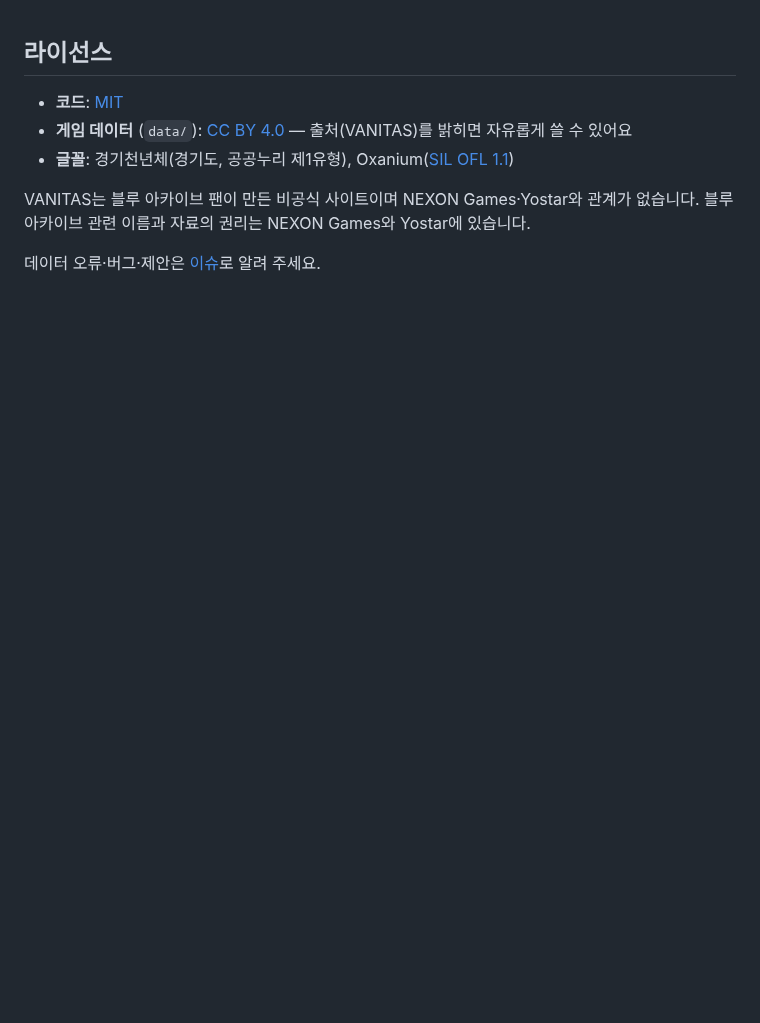
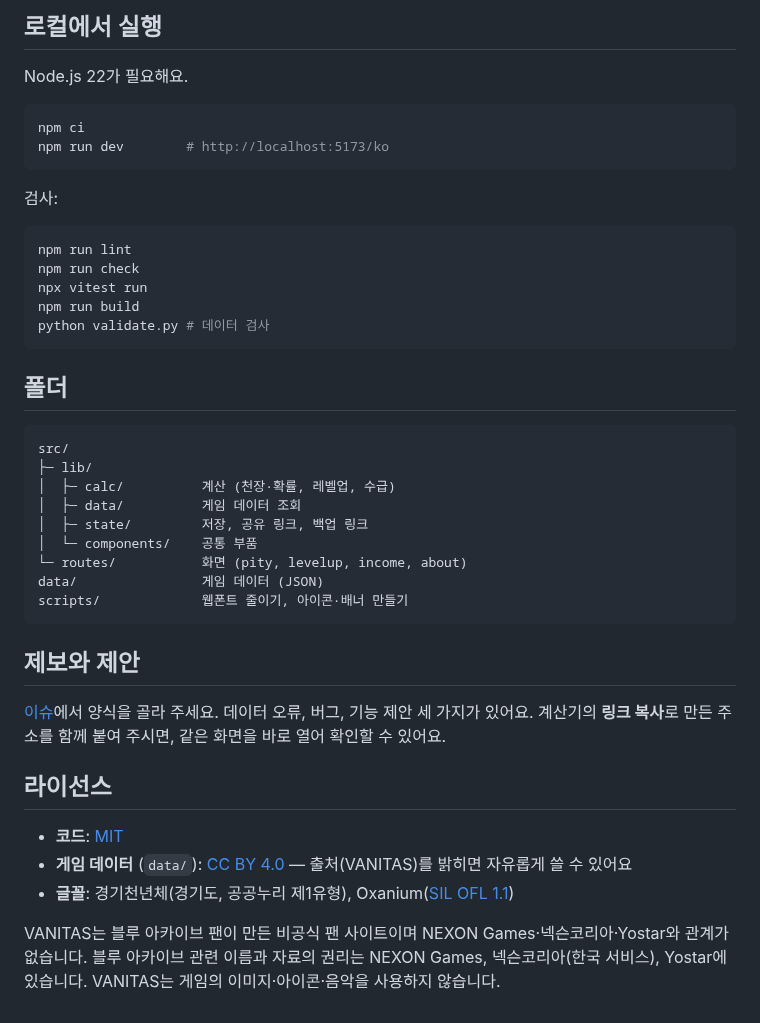
Before and after one commit to SHIKA-gfx/vanitas, a Markdown page: README.md, the part around one of its changes. GitHub-like rendering; blank space fills up the shorter version.

Commit message:
docs: README 꾸미기 — 배너, 배지, 소개, 계산기, 데이터, 기술, 실행 방법
배너는 make-icons.py가 만든다 (.github/assets, 사이트에는 배포되지 않음)

````diff
--- a/README.md
+++ b/README.md
@@ -1,10 +68,47 @@
+## 로컬에서 실행
+
+Node.js 22가 필요해요.
+
+```bash
+npm ci
+npm run dev        # http://localhost:5173/ko
+```
+
+검사:
+
+```bash
+npm run lint
+npm run check
+npx vitest run
+npm run build
+python validate.py # 데이터 검사
+```
+
+## 폴더
+
+```
+src/
+├─ lib/
+│  ├─ calc/          계산 (천장·확률, 레벨업, 수급)
+│  ├─ data/          게임 데이터 조회
+│  ├─ state/         저장, 공유 링크, 백업 링크
+│  └─ components/    공통 부품
+└─ routes/           화면 (pity, levelup, income, about)
+data/                게임 데이터 (JSON)
+scripts/             웹폰트 줄이기, 아이콘·배너 만들기
+```
+
+## 제보와 제안
+
+[이슈](https://github.com/SHIKA-gfx/vanitas/issues/new/choose)에서 양식을 골라 주세요. 데이터 오류, 버그, 기능 제안 세 가지가 있어요.
+계산기의 **링크 복사**로 만든 주소를 함께 붙여 주시면, 같은 화면을 바로 열어 확인할 수 있어요.
+
 ## 라이선스
 
 - **코드**: [MIT](LICENSE)
 - **게임 데이터** (`data/`): [CC BY 4.0](data/LICENSE) — 출처(VANITAS)를 밝히면 자유롭게 쓸 수 있어요
 - **글꼴**: 경기천년체(경기도, 공공누리 제1유형), Oxanium([SIL OFL 1.1](static/fonts/Oxanium-OFL.txt))
 
-VANITAS는 블루 아카이브 팬이 만든 비공식 사이트이며 NEXON Games·Yostar와 관계가 없습니다.
-블루 아카이브 관련 이름과 자료의 권리는 NEXON Games와 Yostar에 있습니다.
-
-데이터 오류·버그·제안은 [이슈](https://github.com/SHIKA-gfx/vanitas/issues/new/choose)로 알려 주세요.
+VANITAS는 블루 아카이브 팬이 만든 비공식 팬 사이트이며 NEXON Games·넥슨코리아·Yostar와 관계가 없습니다.
+블루 아카이브 관련 이름과 자료의 권리는 NEXON Games, 넥슨코리아(한국 서비스), Yostar에 있습니다.
+VANITAS는 게임의 이미지·아이콘·음악을 사용하지 않습니다.
````
Also changed, not shown: other parts of README.md (+67 -0 lines), .github/assets/readme-banner.png (added), 1 other file.
